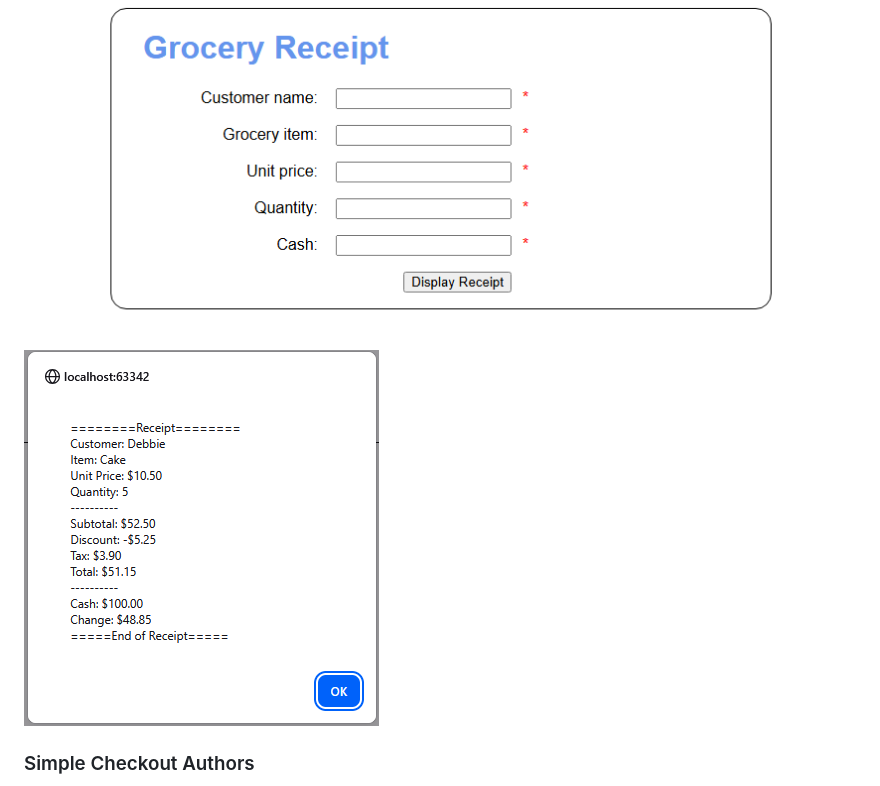
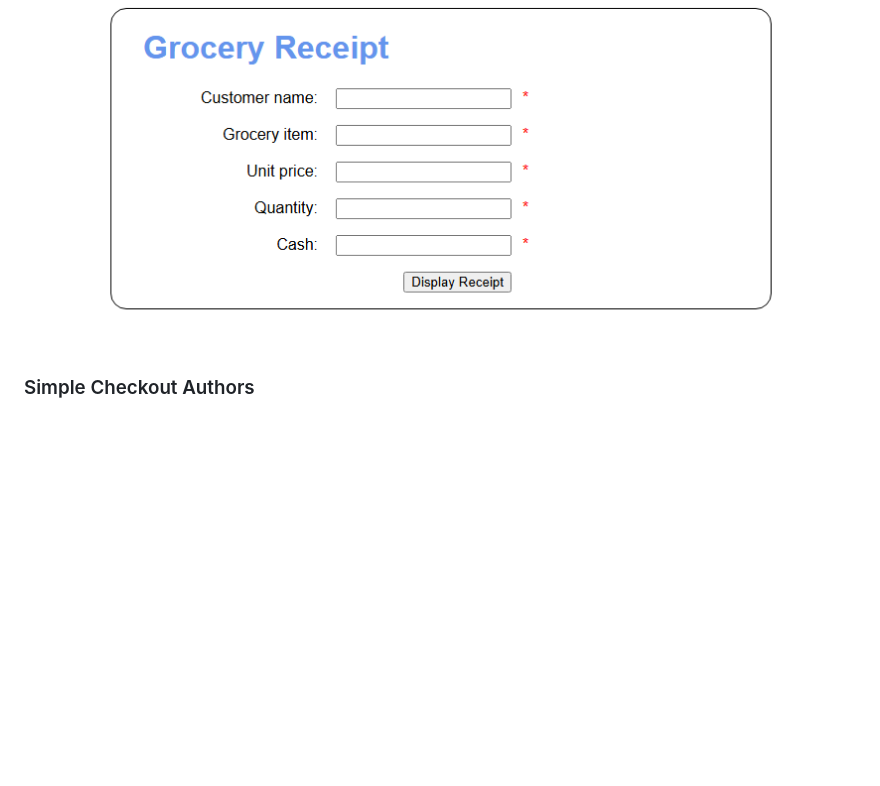
Before and after one commit to Pirategirl9000/AdvancedWebDevelopmentGateway, a Markdown page: README.md, the part around one of its changes. Drawn GitHub-style; blank space fills up the shorter version.

```diff
--- a/README.md
+++ b/README.md
@@ -53,7 +53,6 @@ Displays a webpage that allows the user to input values that will then be turned
 
 ### Simple Checkout Output
 ![Photo of Webpage](Simple-Checkout/assets/webpage.png)
-![Photo of Alert Message](Simple-Checkout/assets/alertMsg.png)
 
 ### Simple Checkout Authors
 * [Brayden Hermanson](https://github.com/brherm05)
```
Also changed, not shown: other parts of README.md (+0 -9 lines).
